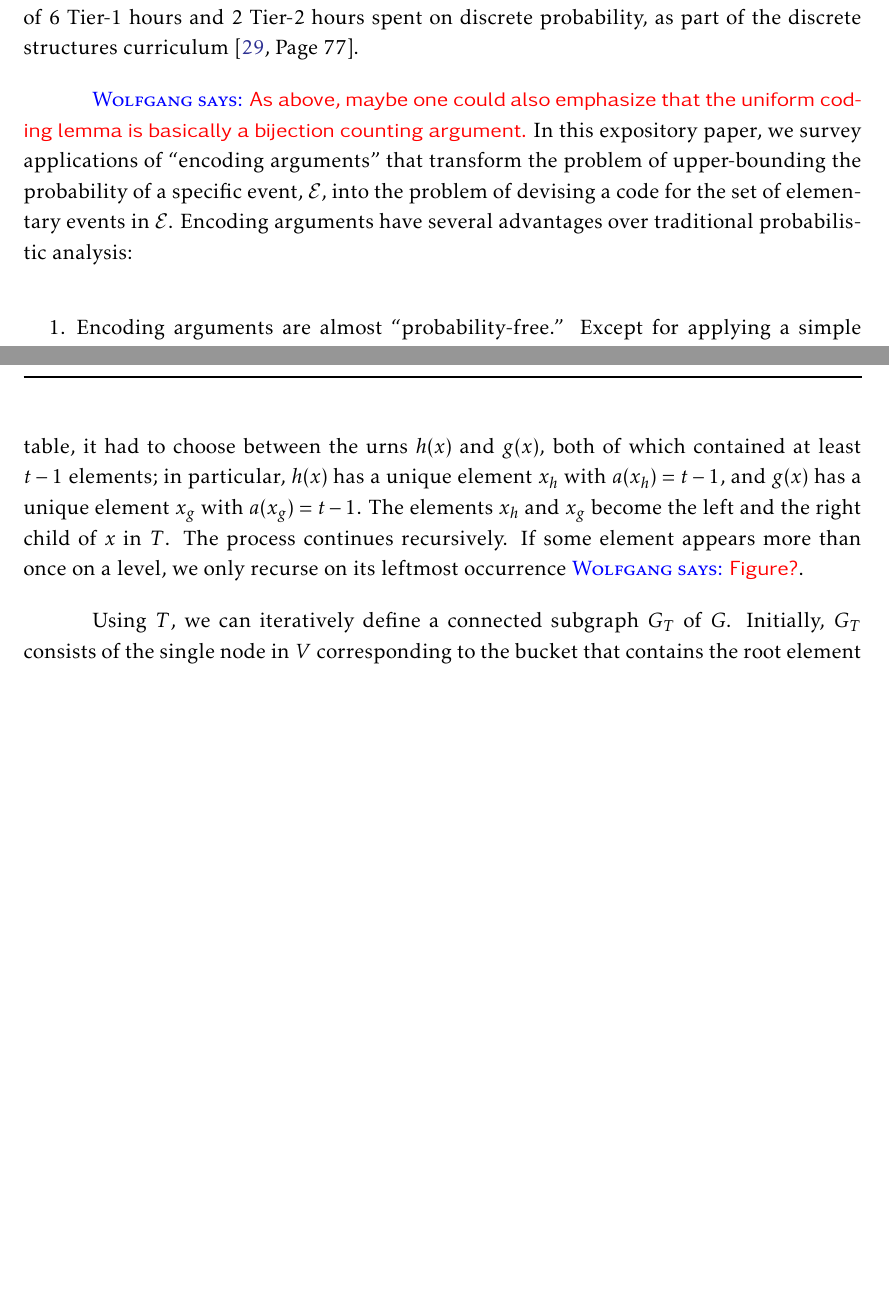
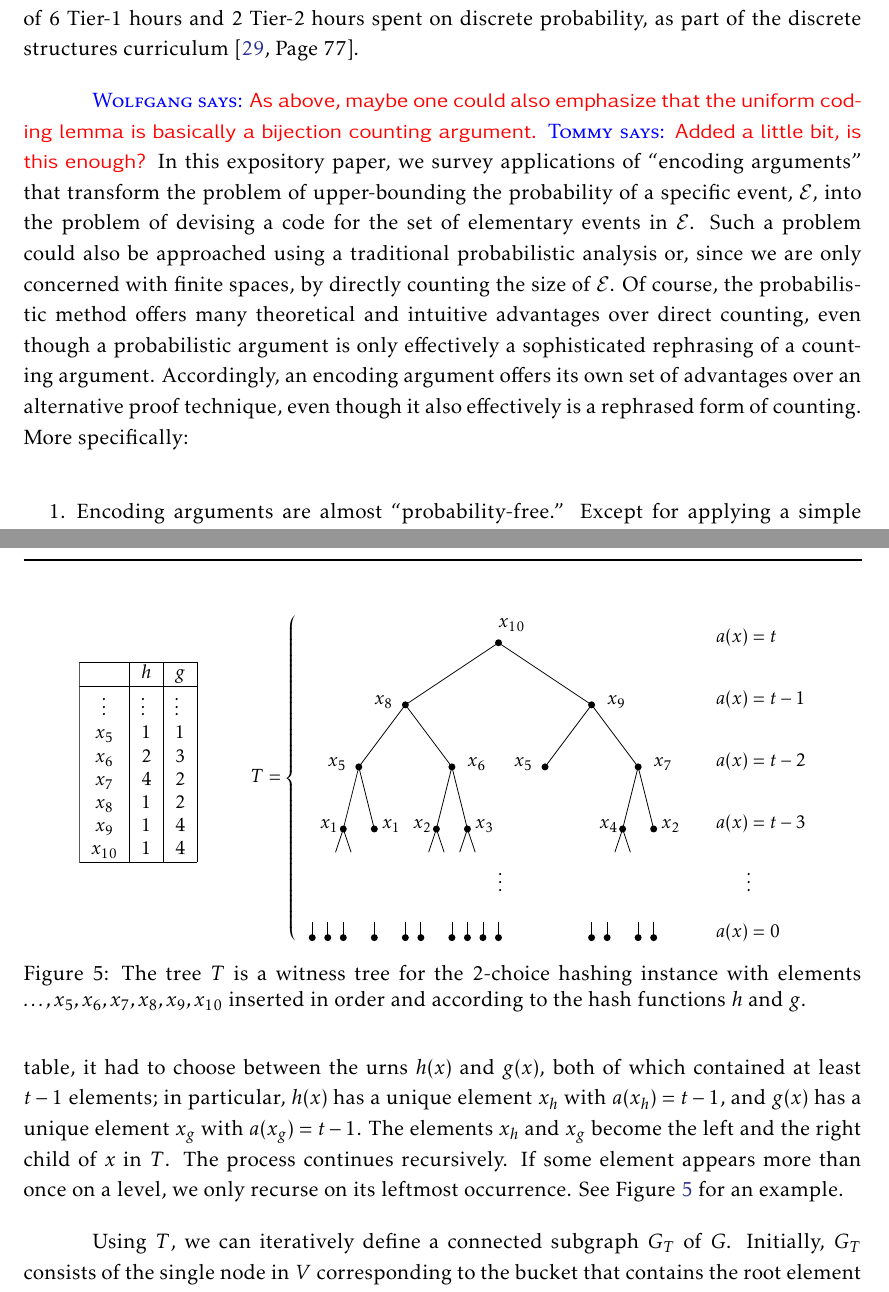
Before and after one commit to patmorin/encoding, a LaTeX document (encoding.tex): two parts of pages 4 and 24 of 49, joined at a grey line, cut so that both start at the same text, the shorter picture padded with empty space. Compiled offline with pdfLaTeX.

Commit message:
Some small changes plus an example witness tree for 2-choice hashing.

```diff
--- a/encoding.tex
+++ b/encoding.tex
@@ -86,14 +86,22 @@ recommends a total of 6 Tier-1 hours and 2 Tier-2 hours spent on
 discrete probability, as part of the discrete structures curriculum
 \cite[Page~77]{computing-curricula:computer}.
 
-\wolfgang{As above, maybe one could also emphasize that
-the uniform coding lemma is basically a bijection counting argument.}
-In this expository paper, we survey applications of ``encoding
-arguments'' that transform the problem of upper-bounding the
-probability of a specific event, $\mathcal{E}$, into the problem of
-devising a code for the set of elementary events in $\mathcal{E}$.
-Encoding arguments have several advantages over traditional
-probabilistic analysis:
+\wolfgang{As above, maybe one could also emphasize that the uniform
+  coding lemma is basically a bijection counting argument.}
+\tommy{Added a little bit, is this enough?} In this expository paper,
+we survey applications of ``encoding arguments'' that transform the
+problem of upper-bounding the probability of a specific event,
+$\mathcal{E}$, into the problem of devising a code for the set of
+elementary events in $\mathcal{E}$. Such a problem could also be
+approached using a traditional probabilistic analysis or, since we are
+only concerned with finite spaces, by directly counting the size of
+$\mathcal{E}$. Of course, the probabilistic method offers many
+theoretical and intuitive advantages over direct counting, even though
+a probabilistic argument is only effectively a sophisticated
+rephrasing of a counting argument. Accordingly, an encoding argument
+offers its own set of advantages over an alternative proof technique,
+even though it also effectively is a rephrased form of counting. More
+specifically:
 
 \begin{enumerate}
 \item Encoding arguments are almost ``probability-free.''  Except for
@@ -1168,7 +1176,17 @@ other elements. Then, we say that the \emph{age} of $x$ is $a(x) = t$.
   with $a(x_g) = t - 1$. The elements $x_h$ and $x_g$ become the left and
   the right child of $x$ in $T$. The process continues recursively. If
   some element appears more than once on a level, we only recurse on
-  its leftmost occurrence \wolfgang{Figure?}.
+  its leftmost occurrence. See \figref{2-choice-example} for an example.
+
+  \begin{figure}
+    \centering
+    \includegraphics{2choiceexample.pdf}
+    \caption{The tree $T$ is a witness tree for the 2-choice hashing
+      instance with elements $\dots, x_5, x_6, x_7, x_8, x_9, x_{10}$
+      inserted in order and according to the hash functions $h$ and
+      $g$.}
+    \figlabel{2-choice-example}
+  \end{figure}
 
   Using $T$, we can iteratively define a connected subgraph $G_T$ of $G$.
   Initially, $G_T$ consists of the single node in $V$ corresponding
```
Also changed, not shown: 2choiceexample.pdf (added), encoding.tex (2 more changed lines).
